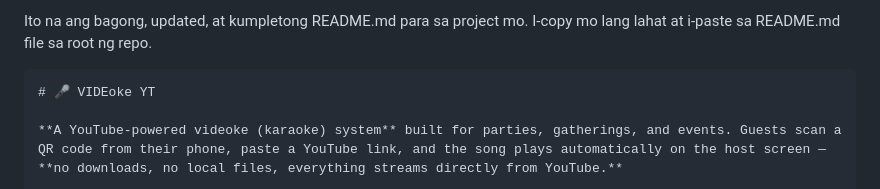
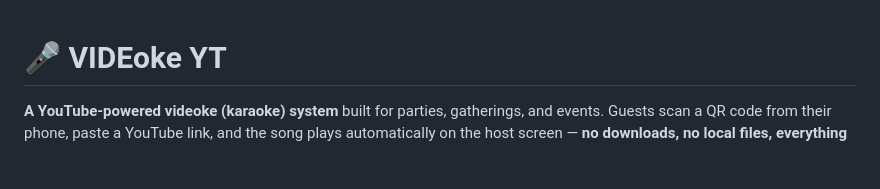
Before and after one commit to empuertos/videoke, a Markdown page: README.md, the part around the change. Drawn GitHub-style; blank space fills up the shorter version.

````diff
--- a/README.md
+++ b/README.md
@@ -1,6 +1,3 @@
-Ito na ang bagong, updated, at kumpletong README.md para sa project mo. I-copy mo lang lahat at i-paste sa README.md file sa root ng repo.
-
-```markdown
 # 🎤 VIDEoke YT
 
 **A YouTube-powered videoke (karaoke) system** built for parties, gatherings, and events. Guests scan a QR code from their phone, paste a YouTube link, and the song plays automatically on the host screen — **no downloads, no local files, everything streams directly from YouTube.**
````
